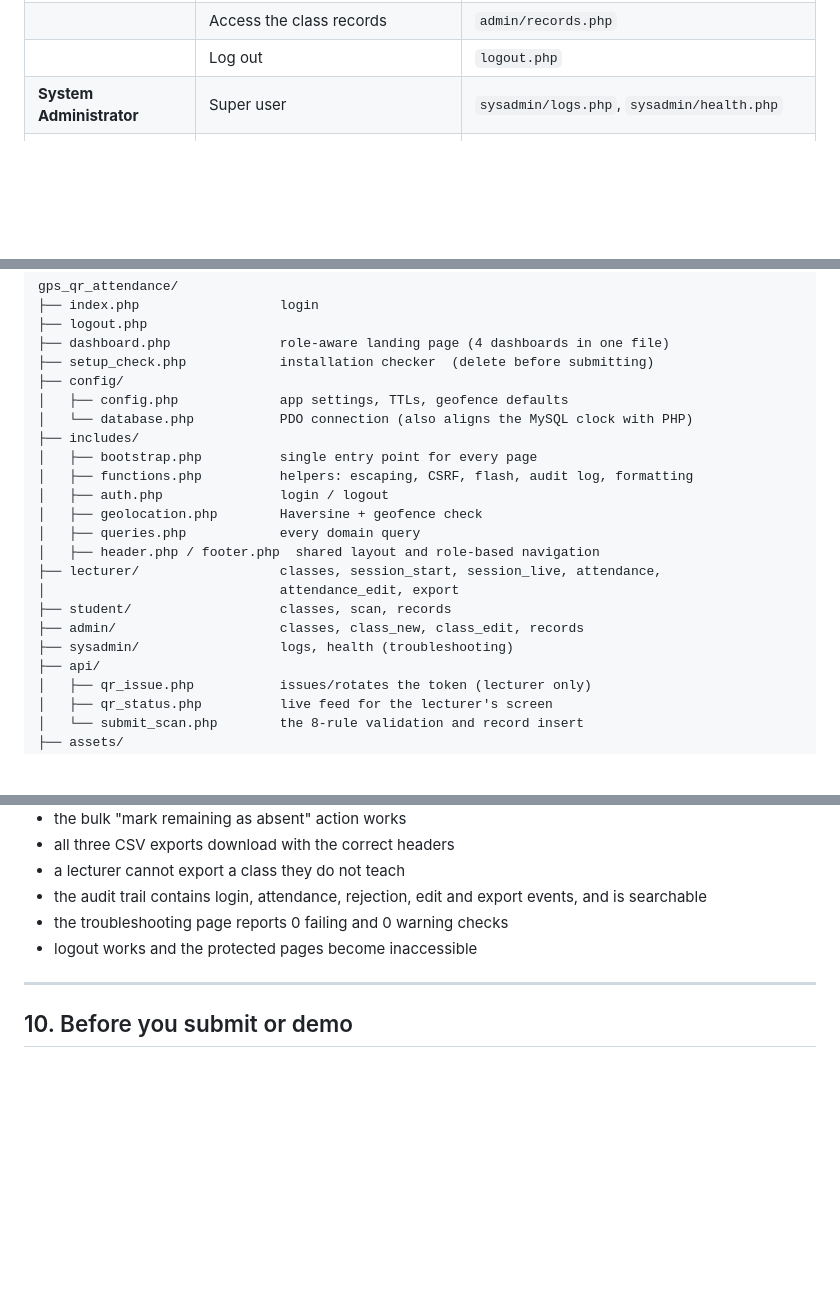
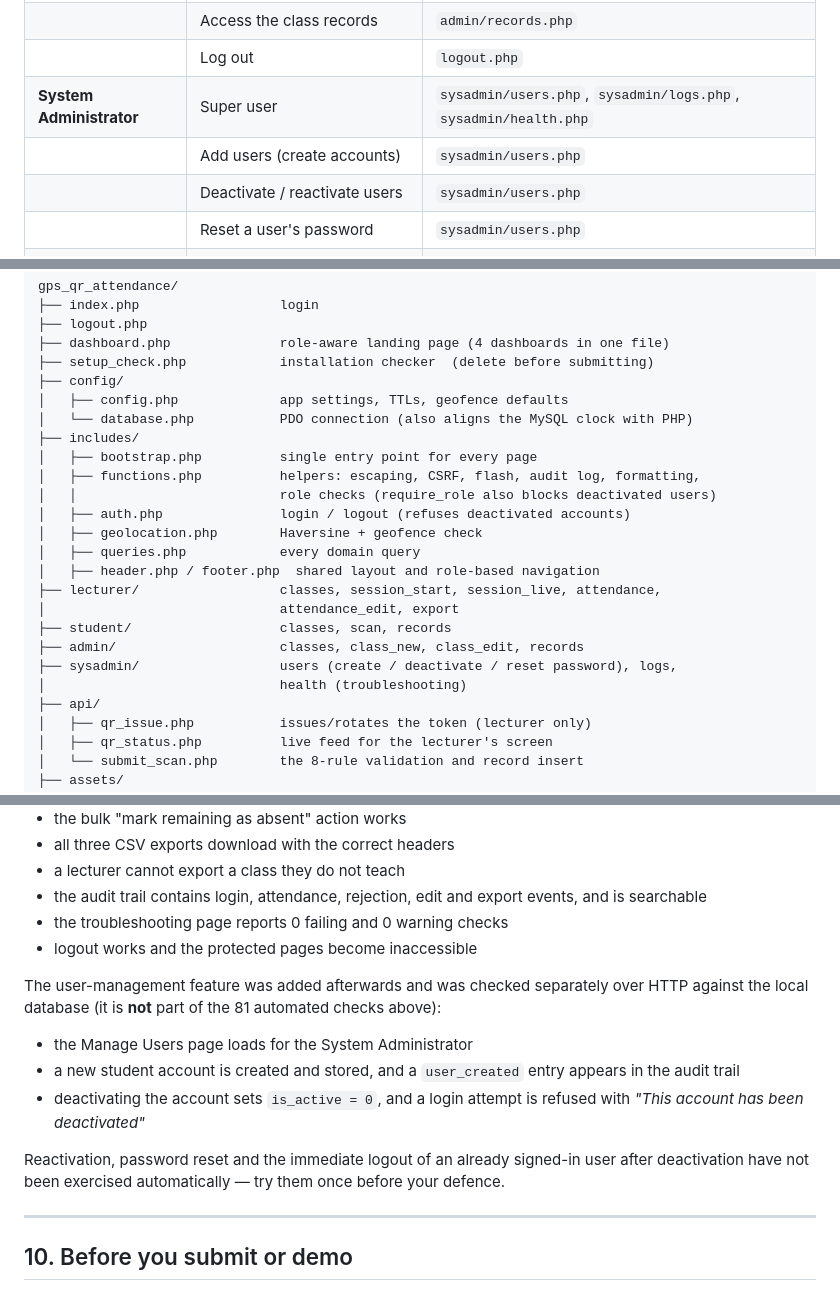
Before and after one commit to CarsonBaraka04/gps_qr_attendance, a Markdown page: README_SETUP.md, 3 parts joined by grey strips. GitHub-like rendering; blank space fills up the shorter version.

```diff
--- a/README_SETUP.md
+++ b/README_SETUP.md
@@ -30,7 +30,10 @@ Every function your supervisor listed is implemented and working:
 | | Assign class to a lecturer | `admin/class_edit.php` |
 | | Access the class records | `admin/records.php` |
 | | Log out | `logout.php` |
-| **System Administrator** | Super user | `sysadmin/logs.php`, `sysadmin/health.php` |
+| **System Administrator** | Super user | `sysadmin/users.php`, `sysadmin/logs.php`, `sysadmin/health.php` |
+| | Add users (create accounts) | `sysadmin/users.php` |
+| | Deactivate / reactivate users | `sysadmin/users.php` |
+| | Reset a user's password | `sysadmin/users.php` |
 | | Troubleshoot the system | `sysadmin/health.php` (10 automated diagnostics) |
 | **System** | Initializing the generation of the QR-code | `api/qr_issue.php` |
 | | Geolocation mapping | `includes/geolocation.php`, `api/submit_scan.php` |
@@ -211,8 +245,9 @@ gps_qr_attendance/
 │   └── database.php           PDO connection (also aligns the MySQL clock with PHP)
 ├── includes/
 │   ├── bootstrap.php          single entry point for every page
-│   ├── functions.php          helpers: escaping, CSRF, flash, audit log, formatting
-│   ├── auth.php               login / logout
+│   ├── functions.php          helpers: escaping, CSRF, flash, audit log, formatting,
+│   │                          role checks (require_role also blocks deactivated users)
+│   ├── auth.php               login / logout (refuses deactivated accounts)
 │   ├── geolocation.php        Haversine + geofence check
 │   ├── queries.php            every domain query
 │   ├── header.php / footer.php  shared layout and role-based navigation
@@ -220,7 +255,8 @@ gps_qr_attendance/
 │                              attendance_edit, export
 ├── student/                   classes, scan, records
 ├── admin/                     classes, class_new, class_edit, records
-├── sysadmin/                  logs, health (troubleshooting)
+├── sysadmin/                  users (create / deactivate / reset password), logs,
+│                              health (troubleshooting)
 ├── api/
 │   ├── qr_issue.php           issues/rotates the token (lecturer only)
 │   ├── qr_status.php          live feed for the lecturer's screen
@@ -264,6 +300,14 @@ Included in that run:
 - the troubleshooting page reports 0 failing and 0 warning checks
 - logout works and the protected pages become inaccessible
 
+The user-management feature was added afterwards and was checked separately over HTTP against the local database (it is **not** part of the 81 automated checks above):
+
+- the Manage Users page loads for the System Administrator
+- a new student account is created and stored, and a `user_created` entry appears in the audit trail
+- deactivating the account sets `is_active = 0`, and a login attempt is refused with *"This account has been deactivated"*
+
+Reactivation, password reset and the immediate logout of an already signed-in user after deactivation have not been exercised automatically — try them once before your defence.
+
 ---
 
 ## 10. Before you submit or demo
```
Also changed, not shown: other parts of README_SETUP.md (+42 -4 lines).
